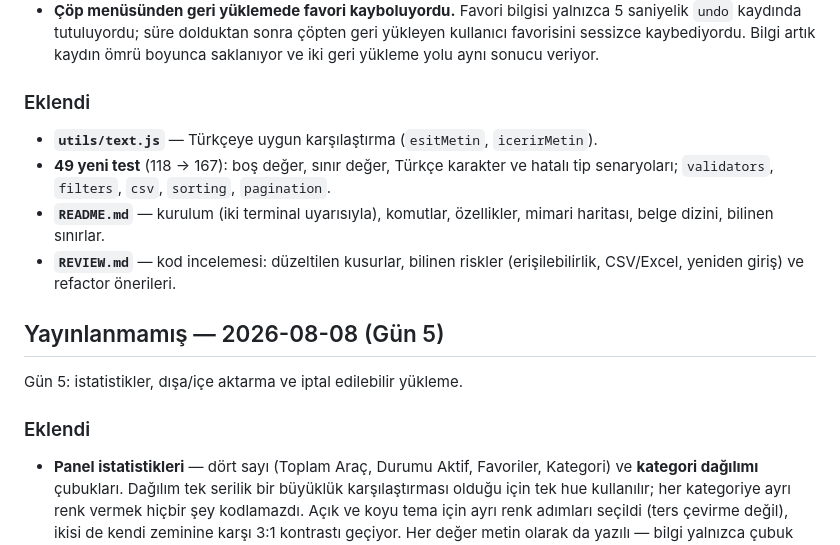
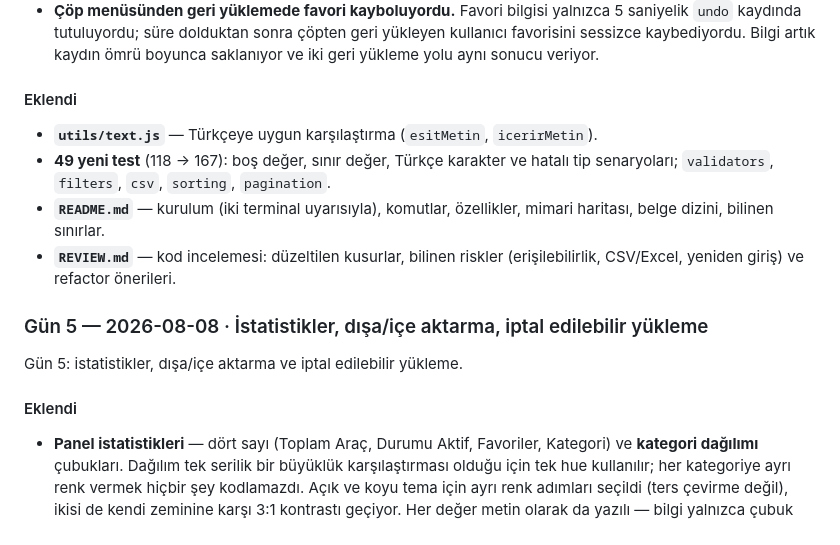
Before and after one commit to enesbilen12/ai-tools-ops-dashboard-v3, a Markdown page: CHANGELOG.md, the part around one of its changes. Rendered like a GitHub page.

```diff
--- a/CHANGELOG.md
+++ b/CHANGELOG.md
@@ -22,7 +46,7 @@ Gün 6: test boşluklarının kapatılması, kod incelemesi ve README.
   yükleyen kullanıcı favorisini sessizce kaybediyordu. Bilgi artık kaydın ömrü
   boyunca saklanıyor ve iki geri yükleme yolu aynı sonucu veriyor.
 
-### Eklendi
+#### Eklendi
 - **`utils/text.js`** — Türkçeye uygun karşılaştırma (`esitMetin`, `icerirMetin`).
 - **49 yeni test** (118 → 167): boş değer, sınır değer, Türkçe karakter ve hatalı
   tip senaryoları; `validators`, `filters`, `csv`, `sorting`, `pagination`.
@@ -31,11 +55,11 @@ Gün 6: test boşluklarının kapatılması, kod incelemesi ve README.
 - **`REVIEW.md`** — kod incelemesi: düzeltilen kusurlar, bilinen riskler
   (erişilebilirlik, CSV/Excel, yeniden giriş) ve refactor önerileri.
 
-## Yayınlanmamış — 2026-08-08 (Gün 5)
+### Gün 5 — 2026-08-08 · İstatistikler, dışa/içe aktarma, iptal edilebilir yükleme
 
 Gün 5: istatistikler, dışa/içe aktarma ve iptal edilebilir yükleme.
 
-### Eklendi
+#### Eklendi
 - **Panel istatistikleri** — dört sayı (Toplam Araç, Durumu Aktif, Favoriler,
   Kategori) ve **kategori dağılımı** çubukları. Dağılım tek serilik bir büyüklük
   karşılaştırması olduğu için tek hue kullanılır; her kategoriye ayrı renk vermek
```
Also changed, not shown: other parts of CHANGELOG.md (+43 -19 lines).
